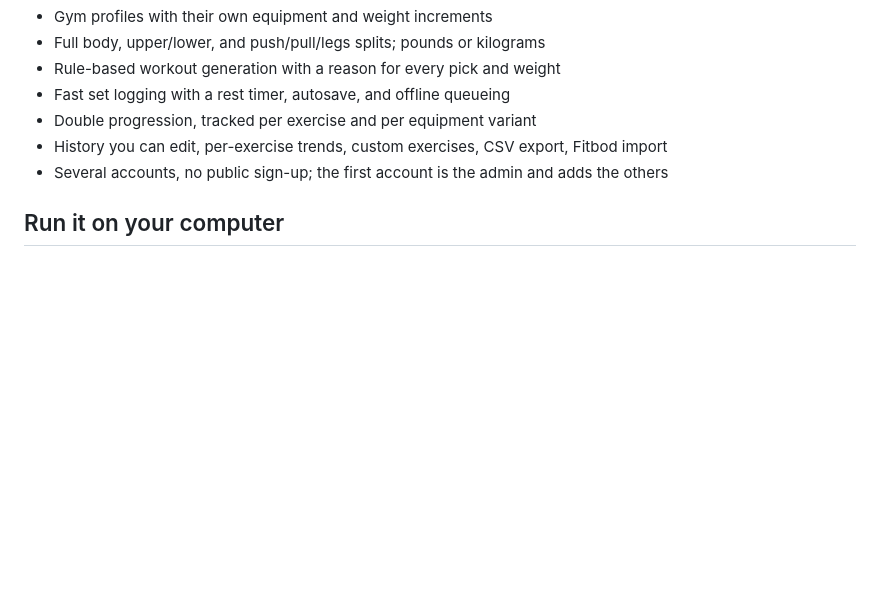
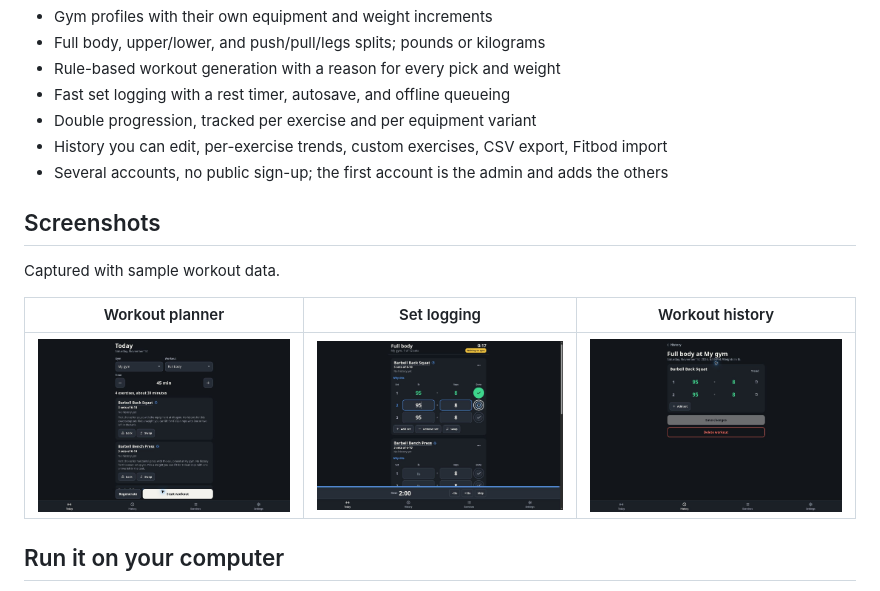
Before and after one commit to levitatedd/thoenefit, a Markdown page: README.md, the part around the change. GitHub-like rendering; pictures changed too: docs/screenshots/history.jpg (added), docs/screenshots/logging.jpg (added), docs/screenshots/today.jpg (added); blank space fills up the shorter version.

Commit message:
Add ThoeneFit screenshots to the README

```diff
--- a/README.md
+++ b/README.md
@@ -9,6 +9,14 @@ A self-hosted workout planner and logger. Open it at the gym, get a session buil
 - Double progression, tracked per exercise and per equipment variant
 - History you can edit, per-exercise trends, custom exercises, CSV export, Fitbod import
 - Several accounts, no public sign-up; the first account is the admin and adds the others
+
+## Screenshots
+
+Captured with sample workout data.
+
+| Workout planner | Set logging | Workout history |
+| --- | --- | --- |
+| ![Generated full-body workout](docs/screenshots/today.jpg) | ![Logging sets with the rest timer running](docs/screenshots/logging.jpg) | ![Saved workout with editable sets](docs/screenshots/history.jpg) |
 
 ## Run it on your computer
 
```
